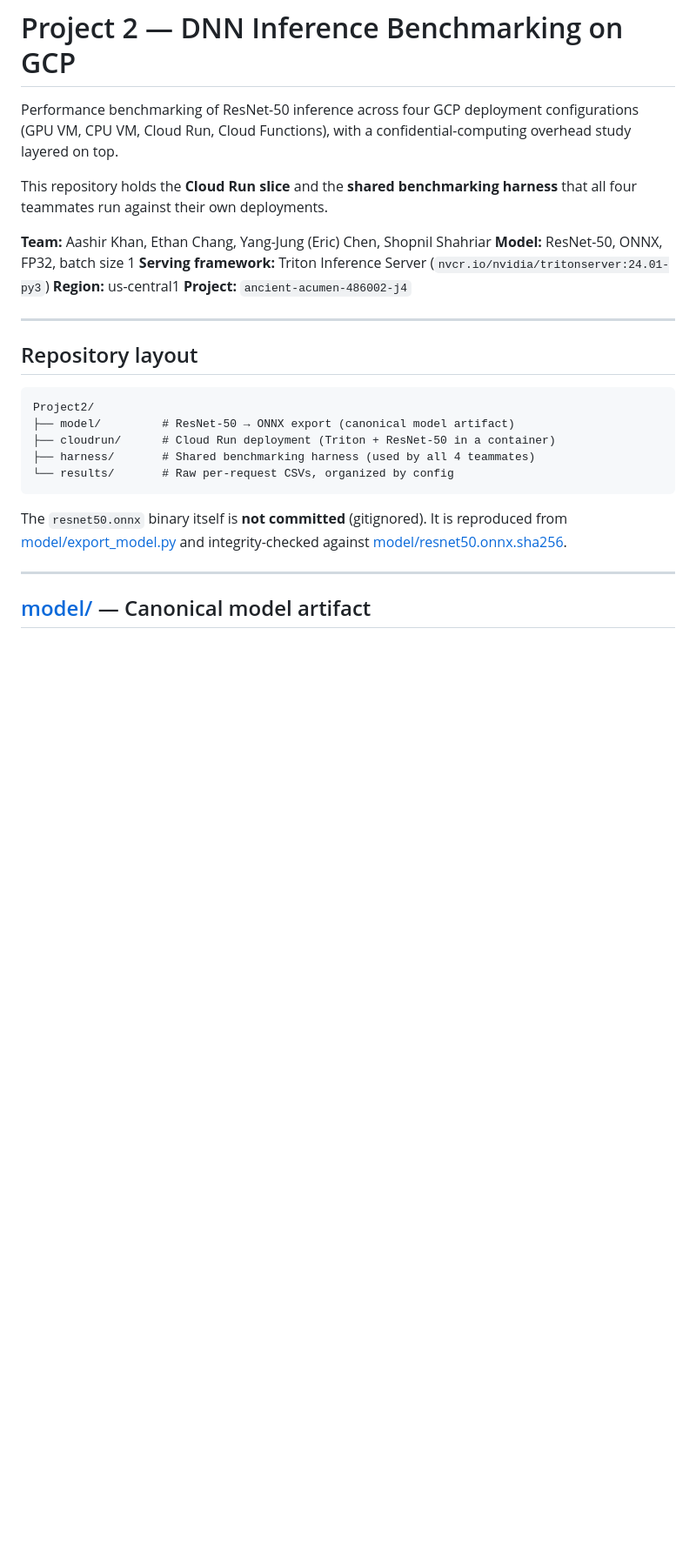
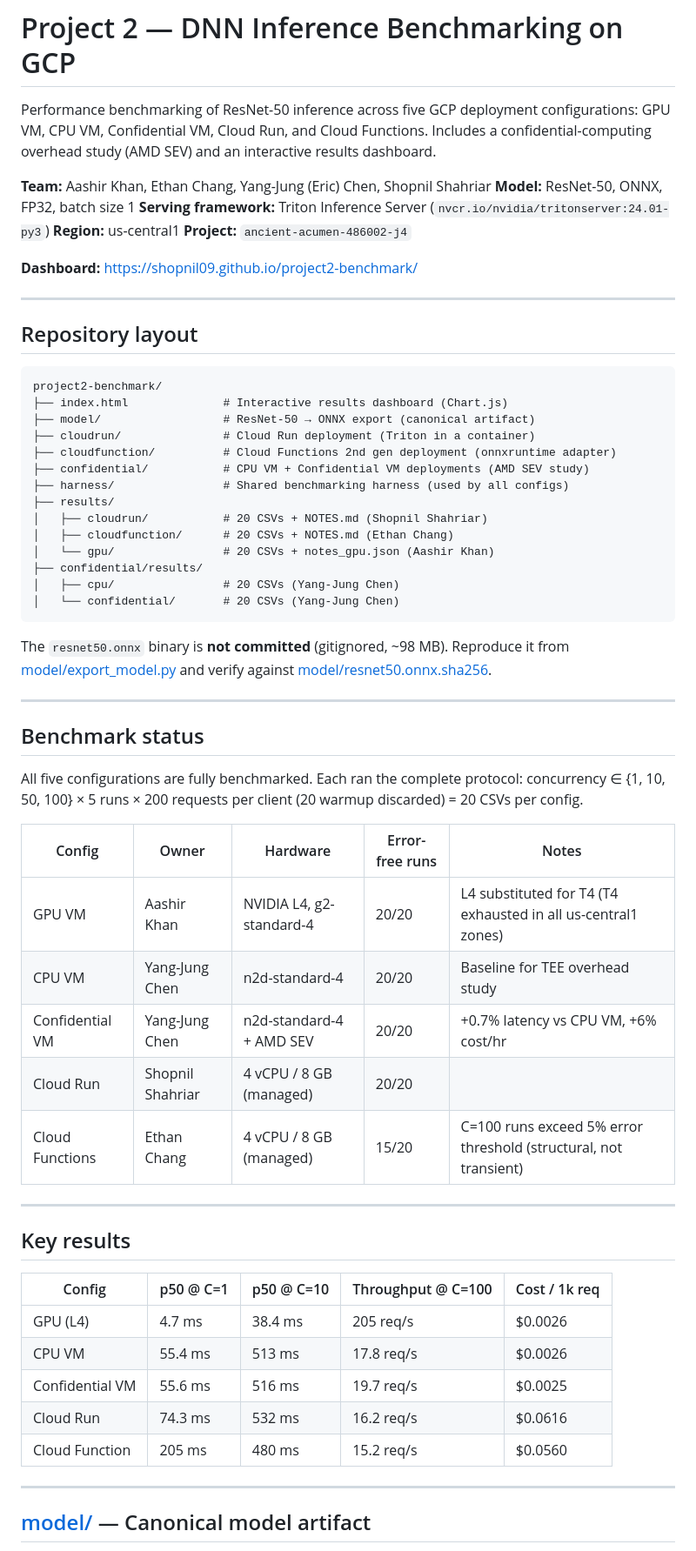
Before and after one commit to Shopnil09/project2-benchmark, a Markdown page: README.md, the part around one of its changes. Shown at 87% size. Drawn GitHub-style; blank space fills up the shorter version.

````diff
--- a/README.md
+++ b/README.md
@@ -1,8 +1,6 @@
 # Project 2 — DNN Inference Benchmarking on GCP
 
-Performance benchmarking of ResNet-50 inference across four GCP deployment configurations (GPU VM, CPU VM, Cloud Run, Cloud Functions), with a confidential-computing overhead study layered on top.
-
-This repository holds the **Cloud Run slice** and the **shared benchmarking harness** that all four teammates run against their own deployments.
+Performance benchmarking of ResNet-50 inference across five GCP deployment configurations: GPU VM, CPU VM, Confidential VM, Cloud Run, and Cloud Functions. Includes a confidential-computing overhead study (AMD SEV) and an interactive results dashboard.
 
 **Team:** Aashir Khan, Ethan Chang, Yang-Jung (Eric) Chen, Shopnil Shahriar
 **Model:** ResNet-50, ONNX, FP32, batch size 1
@@ -10,19 +8,56 @@ This repository holds the **Cloud Run slice** and the **shared benchmarking harn
 **Region:** us-central1
 **Project:** `ancient-acumen-486002-j4`
 
+**Dashboard:** https://shopnil09.github.io/project2-benchmark/
+
 ---
 
 ## Repository layout
 
 ```
-Project2/
-├── model/         # ResNet-50 → ONNX export (canonical model artifact)
-├── cloudrun/      # Cloud Run deployment (Triton + ResNet-50 in a container)
-├── harness/       # Shared benchmarking harness (used by all 4 teammates)
-└── results/       # Raw per-request CSVs, organized by config
+project2-benchmark/
+├── index.html              # Interactive results dashboard (Chart.js)
+├── model/                  # ResNet-50 → ONNX export (canonical artifact)
+├── cloudrun/               # Cloud Run deployment (Triton in a container)
+├── cloudfunction/          # Cloud Functions 2nd gen deployment (onnxruntime adapter)
+├── confidential/           # CPU VM + Confidential VM deployments (AMD SEV study)
+├── harness/                # Shared benchmarking harness (used by all configs)
+├── results/
+│   ├── cloudrun/           # 20 CSVs + NOTES.md (Shopnil Shahriar)
+│   ├── cloudfunction/      # 20 CSVs + NOTES.md (Ethan Chang)
+│   └── gpu/                # 20 CSVs + notes_gpu.json (Aashir Khan)
+├── confidential/results/
+│   ├── cpu/                # 20 CSVs (Yang-Jung Chen)
+│   └── confidential/       # 20 CSVs (Yang-Jung Chen)
 ```
 
-The `resnet50.onnx` binary itself is **not committed** (gitignored). It is reproduced from [model/export_model.py](model/export_model.py) and integrity-checked against [model/resnet50.onnx.sha256](model/resnet50.onnx.sha256).
+The `resnet50.onnx` binary is **not committed** (gitignored, ~98 MB). Reproduce it from [model/export_model.py](model/export_model.py) and verify against [model/resnet50.onnx.sha256](model/resnet50.onnx.sha256).
+
+---
+
+## Benchmark status
+
+All five configurations are fully benchmarked. Each ran the complete protocol: concurrency ∈ {1, 10, 50, 100} × 5 runs × 200 requests per client (20 warmup discarded) = 20 CSVs per config.
+
+| Config | Owner | Hardware | Error-free runs | Notes |
+|---|---|---|---|---|
+| GPU VM | Aashir Khan | NVIDIA L4, g2-standard-4 | 20/20 | L4 substituted for T4 (T4 exhausted in all us-central1 zones) |
+| CPU VM | Yang-Jung Chen | n2d-standard-4 | 20/20 | Baseline for TEE overhead study |
+| Confidential VM | Yang-Jung Chen | n2d-standard-4 + AMD SEV | 20/20 | +0.7% latency vs CPU VM, +6% cost/hr |
+| Cloud Run | Shopnil Shahriar | 4 vCPU / 8 GB (managed) | 20/20 | |
+| Cloud Functions | Ethan Chang | 4 vCPU / 8 GB (managed) | 15/20 | C=100 runs exceed 5% error threshold (structural, not transient) |
+
+---
+
+## Key results
+
+| Config | p50 @ C=1 | p50 @ C=10 | Throughput @ C=100 | Cost / 1k req |
+|---|---|---|---|---|
+| GPU (L4) | 4.7 ms | 38.4 ms | 205 req/s | $0.0026 |
+| CPU VM | 55.4 ms | 513 ms | 17.8 req/s | $0.0026 |
+| Confidential VM | 55.6 ms | 516 ms | 19.7 req/s | $0.0025 |
+| Cloud Run | 74.3 ms | 532 ms | 16.2 req/s | $0.0616 |
+| Cloud Function | 205 ms | 480 ms | 15.2 req/s | $0.0560 |
 
 ---
 
````
Also changed, not shown: other parts of README.md (+64 -108 lines), AASHIR_CONTRIBUTIONS.md (deleted, +0 -141 lines).
